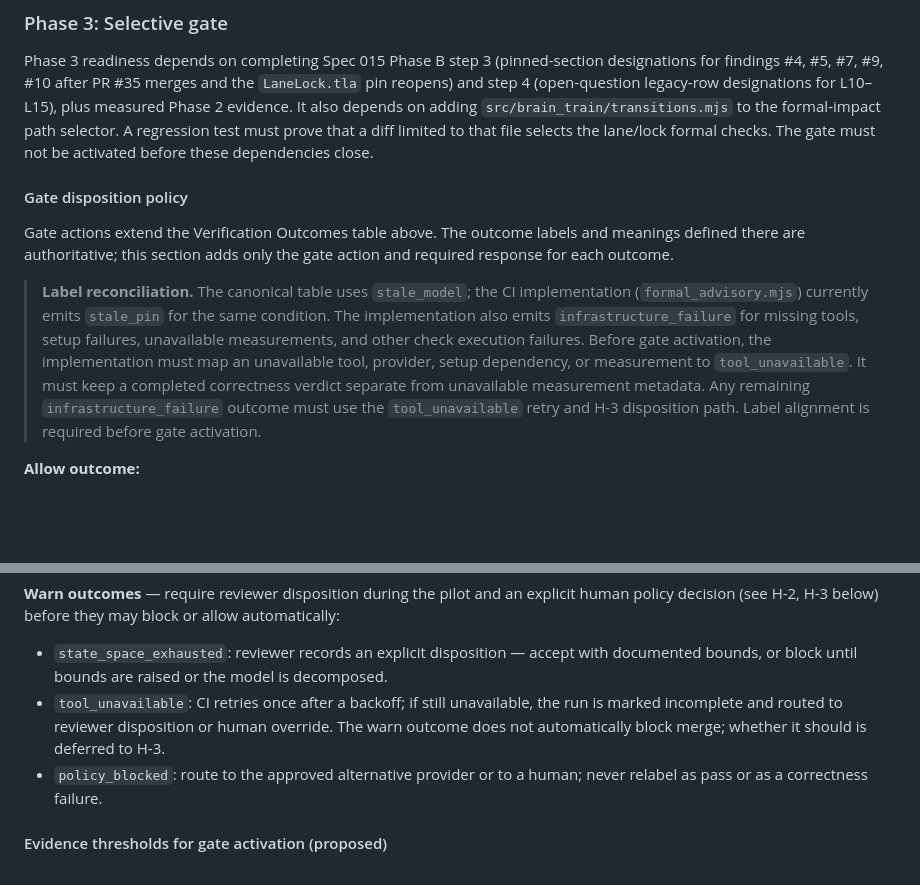
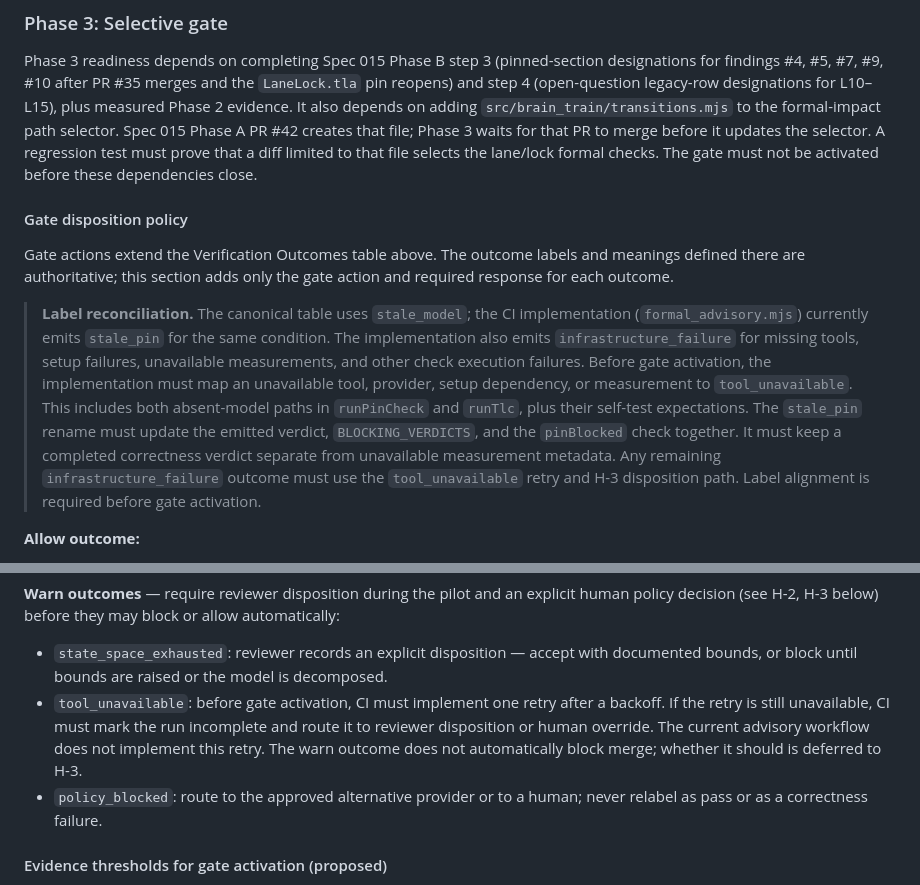
Before and after one commit to codeslp/btrain, a Markdown page: specs/014-specula-formal-verification-pilot.md, 2 parts joined by grey strips. GitHub-like rendering; blank space fills up the shorter version.

Commit message:
Clarify Phase 3 bootstrap dependencies

```diff
--- a/specs/014-specula-formal-verification-pilot.md
+++ b/specs/014-specula-formal-verification-pilot.md
@@ -548,9 +548,10 @@ Phase 3 readiness depends on completing Spec 015 Phase B step 3
 merges and the `LaneLock.tla` pin reopens) and step 4 (open-question
 legacy-row designations for L10–L15), plus measured Phase 2 evidence. It also
 depends on adding `src/brain_train/transitions.mjs` to the formal-impact path
-selector. A regression test must prove that a diff limited to that file selects
-the lane/lock formal checks. The gate must not be activated before these
-dependencies close.
+selector. Spec 015 Phase A PR #42 creates that file; Phase 3 waits for that PR
+to merge before it updates the selector. A regression test must prove that a
+diff limited to that file selects the lane/lock formal checks. The gate must
+not be activated before these dependencies close.
 
 #### Gate disposition policy
 
@@ -564,7 +565,10 @@ action and required response for each outcome.
 > missing tools, setup failures, unavailable measurements, and other check
 > execution failures. Before gate activation, the implementation must map an
 > unavailable tool, provider, setup dependency, or measurement to
-> `tool_unavailable`. It must keep a completed correctness verdict separate
+> `tool_unavailable`. This includes both absent-model paths in `runPinCheck`
+> and `runTlc`, plus their self-test expectations. The `stale_pin` rename must
+> update the emitted verdict, `BLOCKING_VERDICTS`, and the `pinBlocked` check
+> together. It must keep a completed correctness verdict separate
 > from unavailable measurement metadata. Any remaining
 > `infrastructure_failure` outcome must use the `tool_unavailable` retry and
 > H-3 disposition path. Label alignment is required before gate activation.
@@ -590,10 +594,11 @@ allow automatically:
 - `state_space_exhausted`: reviewer records an explicit disposition — accept
   with documented bounds, or block until bounds are raised or the model is
   decomposed.
-- `tool_unavailable`: CI retries once after a backoff; if still unavailable,
-  the run is marked incomplete and routed to reviewer disposition or human
-  override. The warn outcome does not automatically block merge; whether it
-  should is deferred to H-3.
+- `tool_unavailable`: before gate activation, CI must implement one retry
+  after a backoff. If the retry is still unavailable, CI must mark the run
+  incomplete and route it to reviewer disposition or human override. The
+  current advisory workflow does not implement this retry. The warn outcome
+  does not automatically block merge; whether it should is deferred to H-3.
 - `policy_blocked`: route to the approved alternative provider or to a human;
   never relabel as pass or as a correctness failure.
 
```
